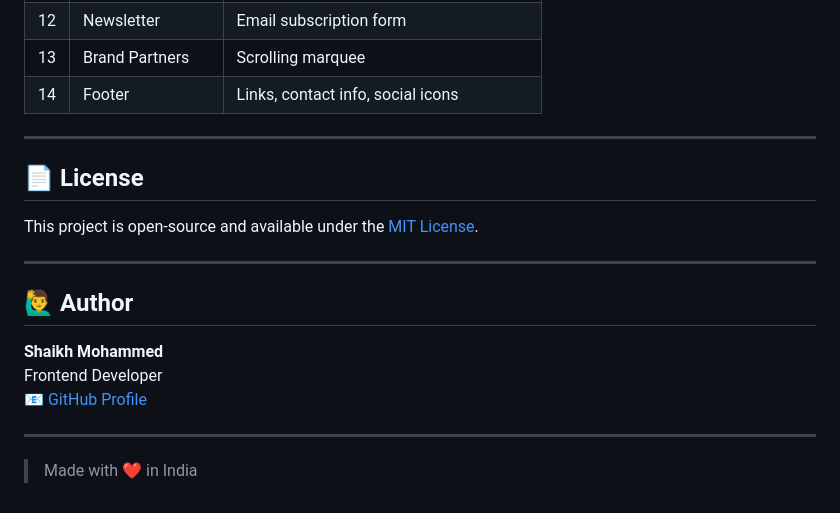
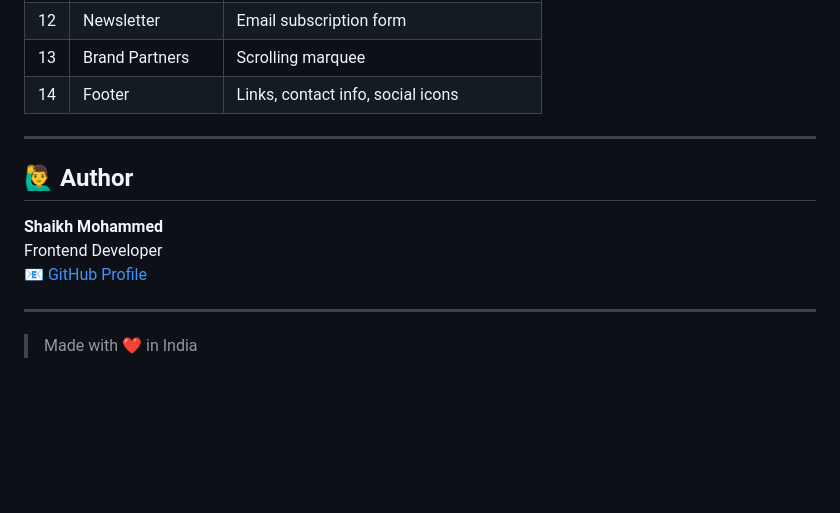
Before and after one commit to shaikhmohammed07/Ayra, a Markdown page: README.md, the part around one of its changes. GitHub-like rendering; blank space fills up the shorter version.

```diff
--- a/README.md
+++ b/README.md
@@ -125,12 +125,6 @@ Fully responsive across:
 
 ---
 
-## 📄 License
-
-This project is open-source and available under the [MIT License](LICENSE).
-
----
-
 ## 🙋‍♂️ Author
 
 **Shaikh Mohammed**
```
Also changed, not shown: other parts of README.md (+1 -1 lines).
